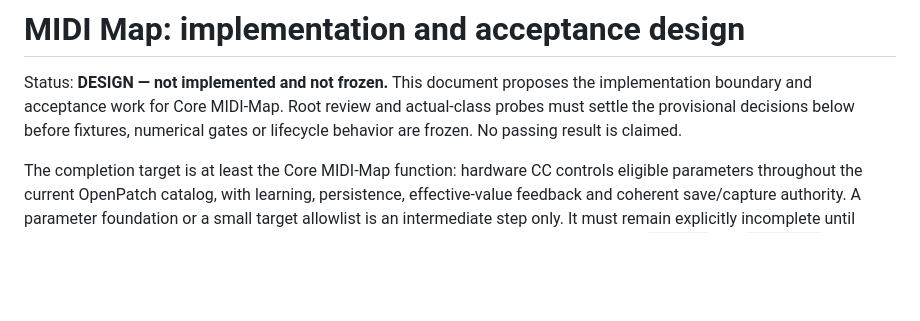
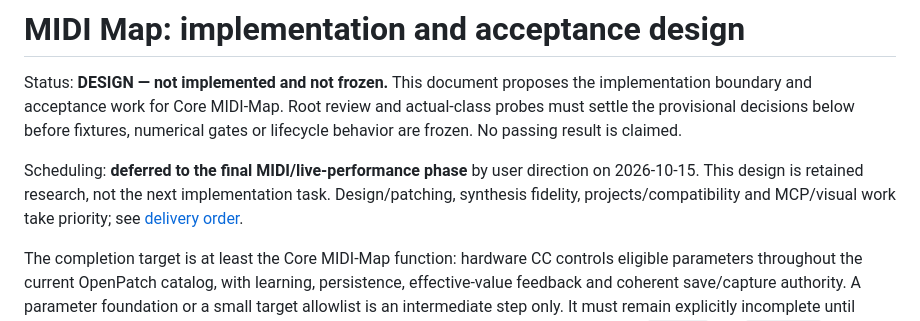
Before and after one commit to dexterlabs1/openpatch, a Markdown page: docs/MIDI_MAP.md, the part around the change. GitHub-like rendering; blank space fills up the shorter version.

Commit message:
Defer MIDI Map research to final delivery phase

```diff
--- a/docs/MIDI_MAP.md
+++ b/docs/MIDI_MAP.md
@@ -4,6 +4,11 @@ Status: **DESIGN — not implemented and not frozen.** This document proposes th
 implementation boundary and acceptance work for Core MIDI-Map. Root review and
 actual-class probes must settle the provisional decisions below before fixtures,
 numerical gates or lifecycle behavior are frozen. No passing result is claimed.
+
+Scheduling: **deferred to the final MIDI/live-performance phase** by user
+direction on 2026-10-15. This design is retained research, not the next
+implementation task. Design/patching, synthesis fidelity, projects/compatibility
+and MCP/visual work take priority; see [delivery order](ROADMAP.md#delivery-order).
 
 The completion target is at least the Core MIDI-Map function: hardware CC controls
 eligible parameters throughout the current OpenPatch catalog, with learning,
```
